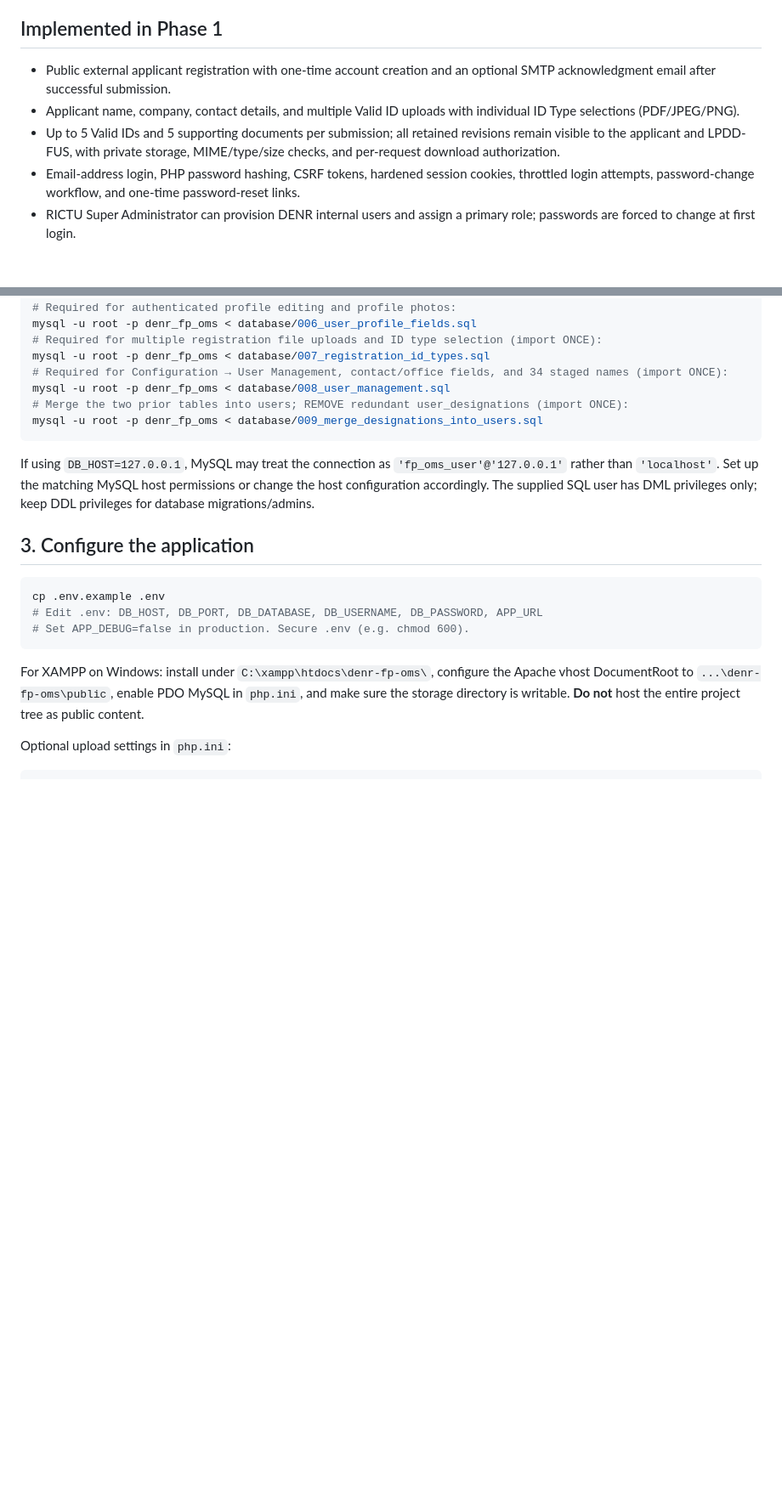
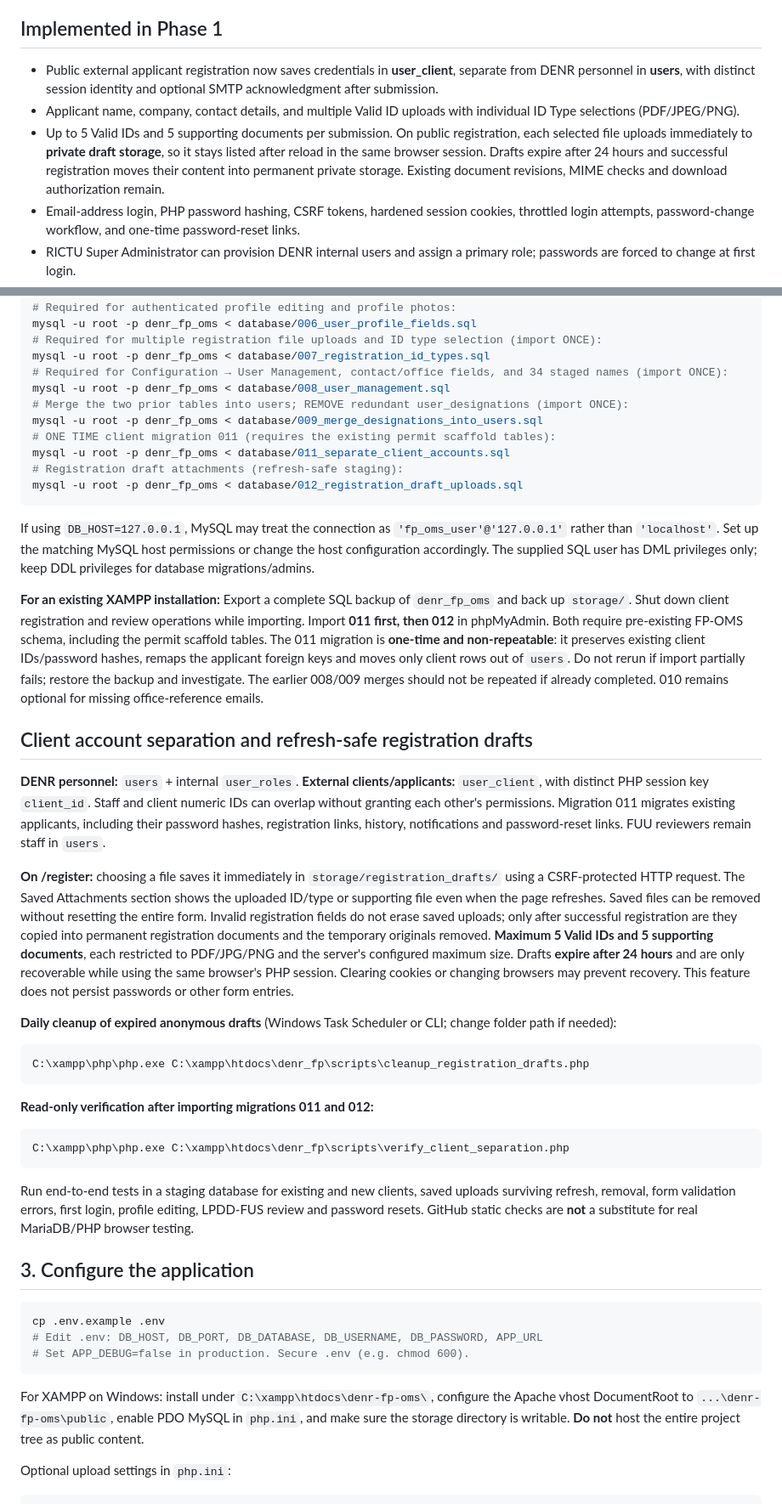
Before and after one commit to FENY2022/denr_fp, a Markdown page: README.md, 2 parts joined by grey strips. Shown at 85% size. Rendered like a GitHub page; blank space fills up the shorter version.

Commit message:
Document rollout of SQL migrations 011 and 012 and refresh-safe public registration uploads

````diff
--- a/README.md
+++ b/README.md
@@ -7,9 +7,9 @@
 
 ## Implemented in Phase 1
 
-- Public external applicant registration with one-time account creation and an optional SMTP acknowledgment email after successful submission.
+- Public external applicant registration now saves credentials in **user_client**, separate from DENR personnel in **users**, with distinct session identity and optional SMTP acknowledgment after submission.
 - Applicant name, company, contact details, and multiple Valid ID uploads with individual ID Type selections (PDF/JPEG/PNG).
-- Up to 5 Valid IDs and 5 supporting documents per submission; all retained revisions remain visible to the applicant and LPDD-FUS, with private storage, MIME/type/size checks, and per-request download authorization.
+- Up to 5 Valid IDs and 5 supporting documents per submission. On public registration, each selected file uploads immediately to **private draft storage**, so it stays listed after reload in the same browser session. Drafts expire after 24 hours and successful registration moves their content into permanent private storage. Existing document revisions, MIME checks and download authorization remain.
 - Email-address login, PHP password hashing, CSRF tokens, hardened session cookies, throttled login attempts, password-change workflow, and one-time password-reset links.
 - RICTU Super Administrator can provision DENR internal users and assign a primary role; passwords are forced to change at first login.
 - LPDD-FUS review queue and individual review details: approve/activate, or return with mandatory correction remarks.
@@ -72,9 +72,36 @@ mysql -u root -p denr_fp_oms < database/007_registration_id_types.sql
 mysql -u root -p denr_fp_oms < database/008_user_management.sql
 # Merge the two prior tables into users; REMOVE redundant user_designations (import ONCE):
 mysql -u root -p denr_fp_oms < database/009_merge_designations_into_users.sql
+# ONE TIME client migration 011 (requires the existing permit scaffold tables):
+mysql -u root -p denr_fp_oms < database/011_separate_client_accounts.sql
+# Registration draft attachments (refresh-safe staging):
+mysql -u root -p denr_fp_oms < database/012_registration_draft_uploads.sql
 ```
 
 If using `DB_HOST=127.0.0.1`, MySQL may treat the connection as `'fp_oms_user'@'127.0.0.1'` rather than `'localhost'`. Set up the matching MySQL host permissions or change the host configuration accordingly. The supplied SQL user has DML privileges only; keep DDL privileges for database migrations/admins.
+
+
+**For an existing XAMPP installation:** Export a complete SQL backup of `denr_fp_oms` and back up `storage/`. Shut down client registration and review operations while importing. Import **011 first, then 012** in phpMyAdmin. Both require pre-existing FP-OMS schema, including the permit scaffold tables. The 011 migration is **one-time and non-repeatable**: it preserves existing client IDs/password hashes, remaps the applicant foreign keys and moves only client rows out of `users`. Do not rerun if import partially fails; restore the backup and investigate. The earlier 008/009 merges should not be repeated if already completed. 010 remains optional for missing office-reference emails.
+
+## Client account separation and refresh-safe registration drafts
+
+**DENR personnel:** `users` + internal `user_roles`. **External clients/applicants:** `user_client`, with distinct PHP session key `client_id`. Staff and client numeric IDs can overlap without granting each other's permissions. Migration 011 migrates existing applicants, including their password hashes, registration links, history, notifications and password-reset links. FUU reviewers remain staff in `users`.
+
+**On /register:** choosing a file saves it immediately in `storage/registration_drafts/` using a CSRF-protected HTTP request. The Saved Attachments section shows the uploaded ID/type or supporting file even when the page refreshes. Saved files can be removed without resetting the entire form. Invalid registration fields do not erase saved uploads; only after successful registration are they copied into permanent registration documents and the temporary originals removed. **Maximum 5 Valid IDs and 5 supporting documents**, each restricted to PDF/JPG/PNG and the server's configured maximum size. Drafts **expire after 24 hours** and are only recoverable while using the same browser's PHP session. Clearing cookies or changing browsers may prevent recovery. This feature does not persist passwords or other form entries.
+
+**Daily cleanup of expired anonymous drafts** (Windows Task Scheduler or CLI; change folder path if needed):
+
+```powershell
+C:\xampp\php\php.exe C:\xampp\htdocs\denr_fp\scripts\cleanup_registration_drafts.php
+```
+
+**Read-only verification after importing migrations 011 and 012:**
+
+```powershell
+C:\xampp\php\php.exe C:\xampp\htdocs\denr_fp\scripts\verify_client_separation.php
+```
+
+Run end-to-end tests in a staging database for existing and new clients, saved uploads surviving refresh, removal, form validation errors, first login, profile editing, LPDD-FUS review and password resets. GitHub static checks are **not** a substitute for real MariaDB/PHP browser testing.
 
 ## 3. Configure the application
 
````
Also changed, not shown: other parts of README.md (+7 -2 lines).
